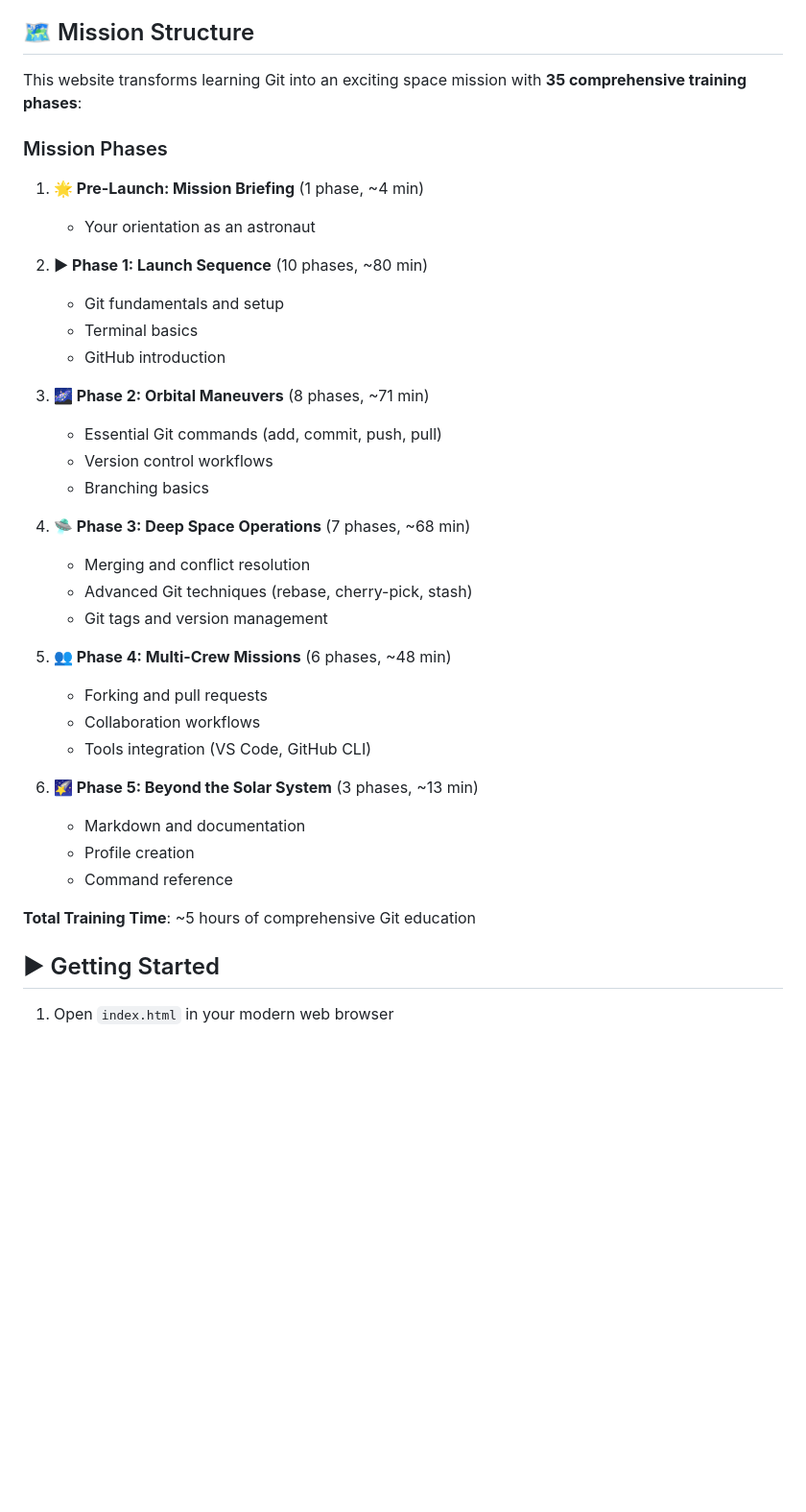
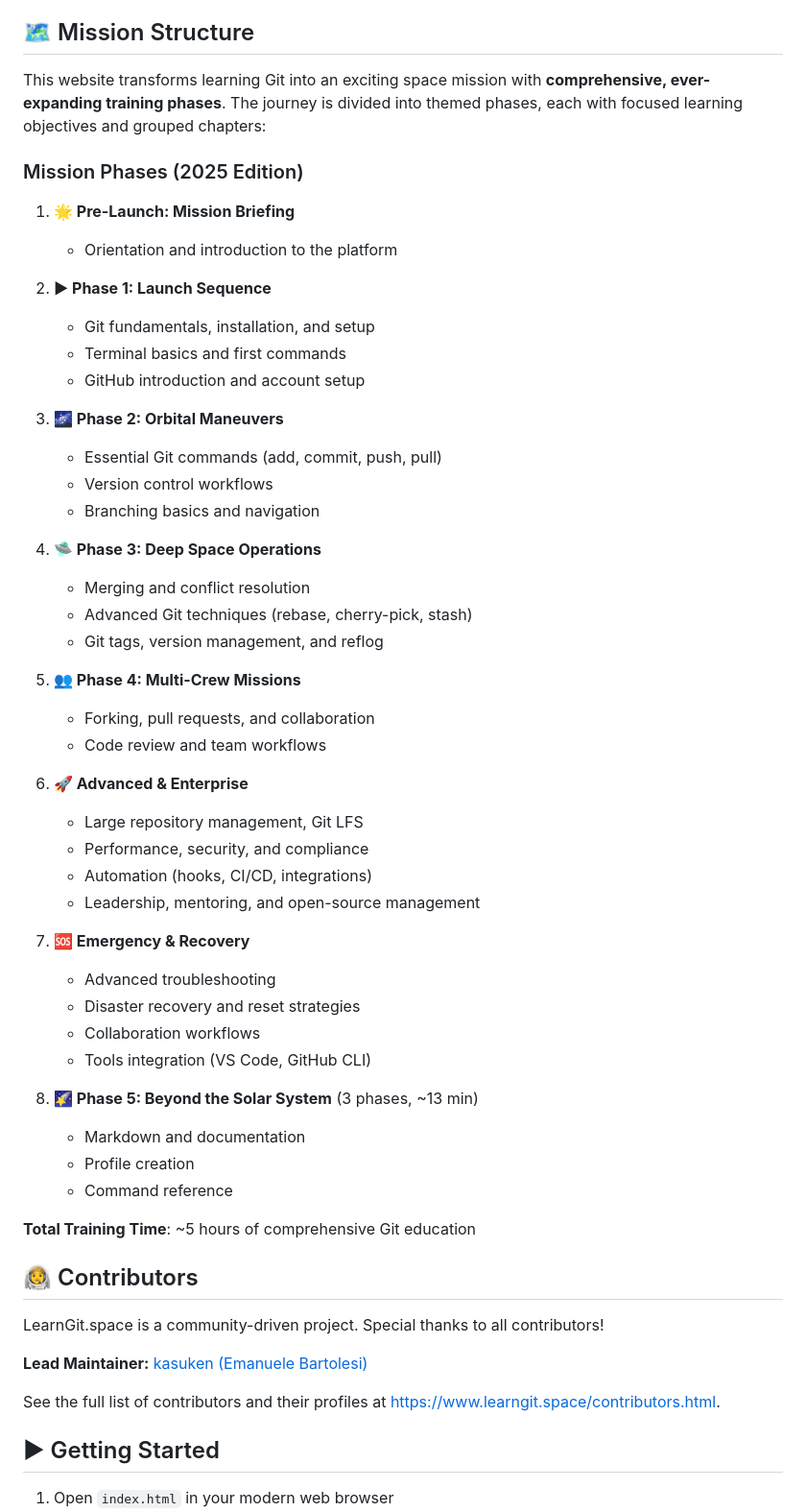
Before and after one commit to kasuken/learngit.space, a Markdown page: README.md, the part around the change. Shown at 96% size. GitHub-like rendering; blank space fills up the shorter version.

Commit message:
feat(readme): update mission phases and add contributors section
- Revised mission phases to reflect updated content and structure.
- Enhanced descriptions for each phase to clarify learning objectives.
- Added a new section for contributors to acknowledge community involvement.

```diff
--- a/README.md
+++ b/README.md
@@ -34,30 +34,41 @@
 
 ## 🗺️ Mission Structure
 
-This website transforms learning Git into an exciting space mission with **35 comprehensive training phases**:
+This website transforms learning Git into an exciting space mission with **comprehensive, ever-expanding training phases**. The journey is divided into themed phases, each with focused learning objectives and grouped chapters:
 
-### Mission Phases
+### Mission Phases (2025 Edition)
 
-1. **🌟 Pre-Launch: Mission Briefing** (1 phase, ~4 min)
-   - Your orientation as an astronaut
+1. **🌟 Pre-Launch: Mission Briefing**
+   - Orientation and introduction to the platform
 
-2. **▶ Phase 1: Launch Sequence** (10 phases, ~80 min)
-   - Git fundamentals and setup
-   - Terminal basics
-   - GitHub introduction
+2. **▶ Phase 1: Launch Sequence**
+   - Git fundamentals, installation, and setup
+   - Terminal basics and first commands
+   - GitHub introduction and account setup
 
-3. **🌌 Phase 2: Orbital Maneuvers** (8 phases, ~71 min)
+3. **🌌 Phase 2: Orbital Maneuvers**
    - Essential Git commands (add, commit, push, pull)
    - Version control workflows
-   - Branching basics
+   - Branching basics and navigation
 
-4. **🛸 Phase 3: Deep Space Operations** (7 phases, ~68 min)
+4. **🛸 Phase 3: Deep Space Operations**
    - Merging and conflict resolution
    - Advanced Git techniques (rebase, cherry-pick, stash)
-   - Git tags and version management
+   - Git tags, version management, and reflog
 
-5. **👥 Phase 4: Multi-Crew Missions** (6 phases, ~48 min)
-   - Forking and pull requests
+5. **👥 Phase 4: Multi-Crew Missions**
+   - Forking, pull requests, and collaboration
+   - Code review and team workflows
+
+6. **🚀 Advanced & Enterprise**
+   - Large repository management, Git LFS
+   - Performance, security, and compliance
+   - Automation (hooks, CI/CD, integrations)
+   - Leadership, mentoring, and open-source management
+
+7. **🆘 Emergency & Recovery**
+   - Advanced troubleshooting
+   - Disaster recovery and reset strategies
    - Collaboration workflows
    - Tools integration (VS Code, GitHub CLI)
 
@@ -67,6 +78,14 @@ This website transforms learning Git into an exciting space mission with **35 co
    - Command reference
 
 **Total Training Time**: ~5 hours of comprehensive Git education
+
+## 👨‍🚀 Contributors
+
+LearnGit.space is a community-driven project. Special thanks to all contributors!
+
+**Lead Maintainer:** [kasuken (Emanuele Bartolesi)](https://github.com/kasuken)
+
+See the full list of contributors and their profiles at [https://www.learngit.space/contributors.html](https://www.learngit.space/contributors.html).
 
 ## ▶ Getting Started
 
```
